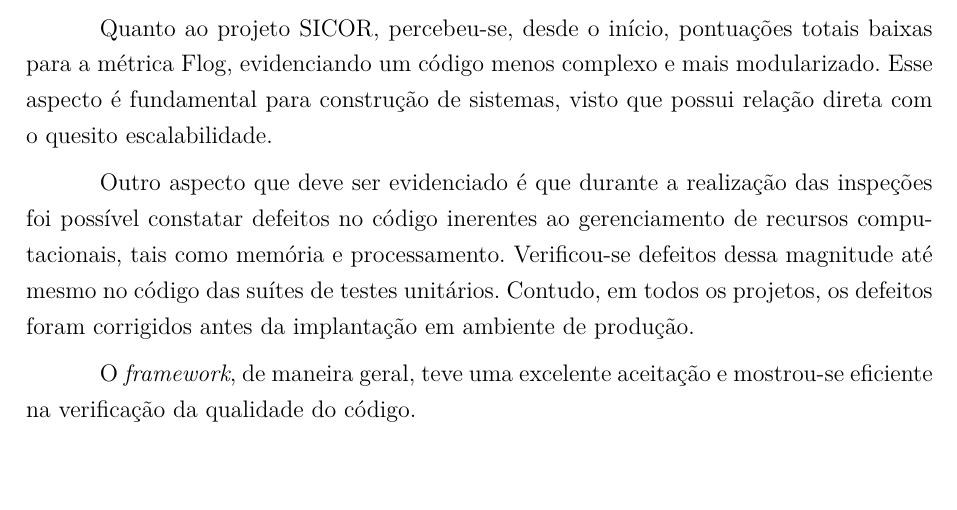
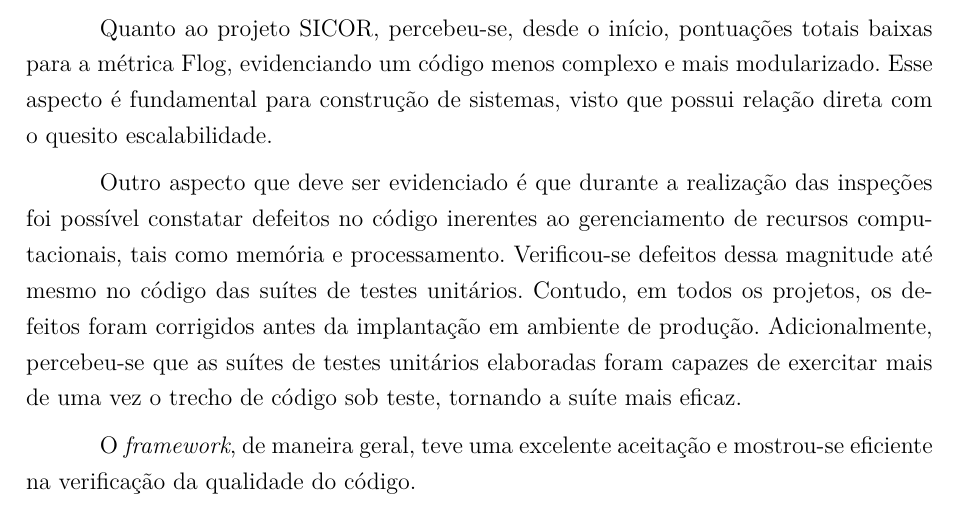
Before and after one commit to MatheusFerraz/TCC2, a LaTeX thesis (tcc.tex, which reads editaveis/avaliacaoframework.tex): part of page 100 of 108, cut so that both start at the same text. Compiled offline with pdfLaTeX.

Commit message:
Adicionando ajustes finais no comparativo entre os ciclos

```diff
--- a/editaveis/avaliacaoframework.tex
+++ b/editaveis/avaliacaoframework.tex
@@ -729,7 +729,7 @@ Com relação ao índice de manutenibilidade nos projetos Portal, Sistema de Ouv
 
 Quanto ao projeto SICOR, percebeu-se, desde o início, pontuações totais baixas para a métrica Flog, evidenciando um código menos complexo e mais modularizado. Esse aspecto é fundamental para construção de sistemas, visto que possui relação direta com o quesito escalabilidade.
 
-Outro aspecto que deve ser evidenciado é que durante a realização das inspeções foi possível constatar defeitos no código inerentes ao gerenciamento de recursos computacionais, tais como memória e processamento. Verificou-se defeitos dessa magnitude até mesmo no código das suítes de testes unitários. Contudo, em todos os projetos, os defeitos foram corrigidos antes da implantação em ambiente de produção.
+Outro aspecto que deve ser evidenciado é que durante a realização das inspeções foi possível constatar defeitos no código inerentes ao gerenciamento de recursos computacionais, tais como memória e processamento. Verificou-se defeitos dessa magnitude até mesmo no código das suítes de testes unitários. Contudo, em todos os projetos, os defeitos foram corrigidos antes da implantação em ambiente de produção. Adicionalmente, percebeu-se que as suítes de testes unitários elaboradas foram capazes de exercitar mais de uma vez o trecho de código sob teste, tornando a suíte mais eficaz.
 
 O \textit{framework}, de maneira geral, teve uma excelente aceitação e mostrou-se eficiente na verificação da qualidade do código.
 
```
